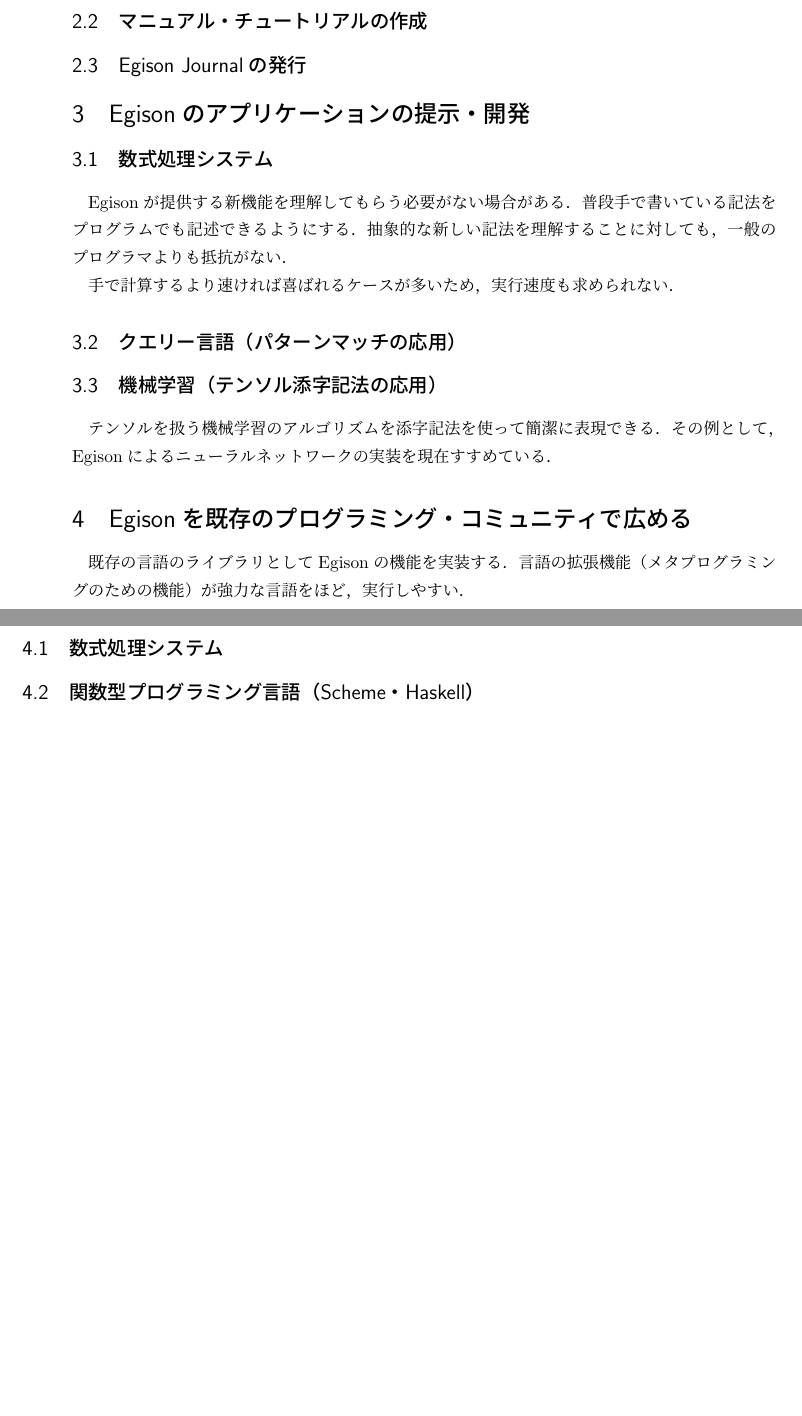
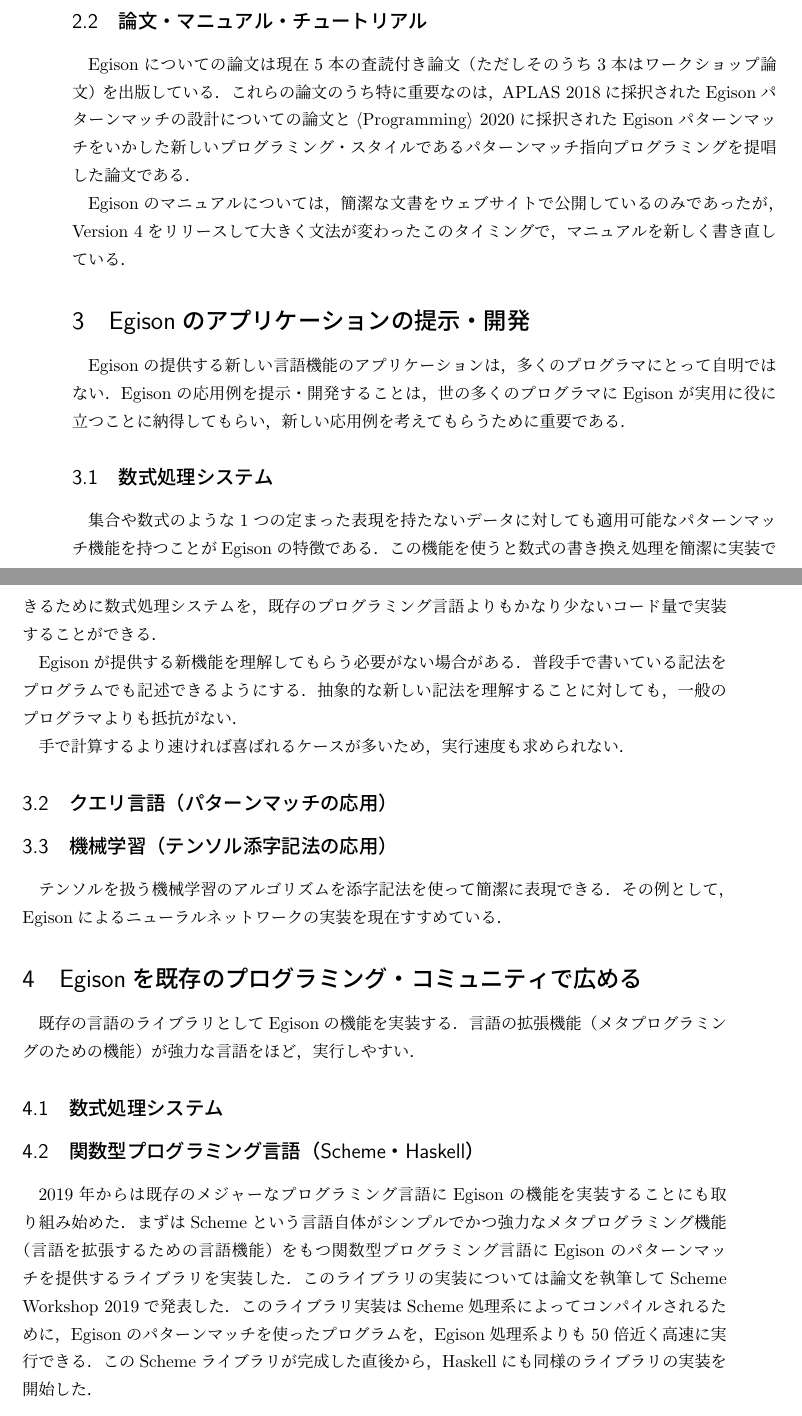
Before and after one commit to egison/egison-book, a LaTeX book (main.tex, which reads direction.tex): two parts of pages 51 and 52 of 63 before the commit and two parts of pages 51 and 52 of 64 after it, joined at a grey line, cut so that both start at the same text, the shorter picture padded with empty space. Compiled offline with pLaTeX and dvipdfmx.

Commit message:
writing direction

```diff
--- a/direction.tex
+++ b/direction.tex
@@ -68,12 +75,20 @@
 
+\subsection{論文・マニュアル・チュートリアル}
 
-\subsection{マニュアル・チュートリアルの作成}
+Egisonについての論文は現在5本の査読付き論文（ただしそのうち3本はワークショップ論文）を出版している．
+これらの論文のうち特に重要なのは，APLAS 2018に採択されたEgisonパターンマッチの設計についての論文と$\langle$Programming$\rangle$ 2020に採択されたEgisonパターンマッチをいかした新しいプログラミング・スタイルであるパターンマッチ指向プログラミングを提唱した論文である．
 
-\subsection{Egison Journalの発行}
+Egisonのマニュアルについては，簡潔な文書をウェブサイトで公開しているのみであったが，Version 4をリリースして大きく文法が変わったこのタイミングで，マニュアルを新しく書き直している．
 
 \section{Egisonのアプリケーションの提示・開発}
 
+Egisonの提供する新しい言語機能のアプリケーションは，多くのプログラマにとって自明ではない．
+Egisonの応用例を提示・開発することは，世の多くのプログラマにEgisonが実用に役に立つことに納得してもらい，新しい応用例を考えてもらうために重要である．
+
 \subsection{数式処理システム}
+
+集合や数式のような1つの定まった表現を持たないデータに対しても適用可能なパターンマッチ機能を持つことがEgisonの特徴である．
+この機能を使うと数式の書き換え処理を簡潔に実装できるために数式処理システムを，既存のプログラミング言語よりもかなり少ないコード量で実装することができる．
 
 Egisonが提供する新機能を理解してもらう必要がない場合がある．
 普段手で書いている記法をプログラムでも記述できるようにする．
@@ -81,23 +96,30 @@
 
 手で計算するより速ければ喜ばれるケースが多いため，実行速度も求められない．
 
-\subsection{クエリー言語（パターンマッチの応用）}
+\subsection{クエリ言語（パターンマッチの応用）}
 
 \subsection{機械学習（テンソル添字記法の応用）}
 
 テンソルを扱う機械学習のアルゴリズムを添字記法を使って簡潔に表現できる．
 その例として，Egisonによるニューラルネットワークの実装を現在すすめている．
 
-\section{Egisonを既存のプログラミング・コミュニティで広める}
+\section{Egisonを既存のプログラミング・コミュニティで広める}\label{propagate}
 
 既存の言語のライブラリとしてEgisonの機能を実装する．
 言語の拡張機能（メタプログラミングのための機能）が強力な言語をほど，実行しやすい．
 
 \subsection{数式処理システム}
 
-\subsection{関数型プログラミング言語（Scheme・Haskell）}
+\subsection{関数型プログラミング言語（Scheme・Haskell）}\label{propagate-functional}
 
-\subsection{システム・プログラミング言語（Rust）}
+2019年からは既存のメジャーなプログラミング言語にEgisonの機能を実装することにも取り組み始めた．
+まずはSchemeという言語自体がシンプルでかつ強力なメタプログラミング機能（言語を拡張するための言語機能）をもつ関数型プログラミング言語にEgisonのパターンマッチを提供するライブラリを実装した．
+このライブラリの実装については論文を執筆してScheme Workshop 2019で発表した．
+このライブラリ実装はScheme処理系によってコンパイルされるために，Egisonのパターンマッチを使ったプログラムを，Egison処理系よりも50倍近く高速に実行できる．
+このSchemeライブラリが完成した直後から，Haskellにも同様のライブラリの実装を開始した．
+
+
+\subsection{システム・プログラミング言語（Rust）}\label{propagate-system}
 
 \section{Egisonの先にある新しい研究}
 
```
Also changed, not shown: direction.tex (17 more changed lines).
